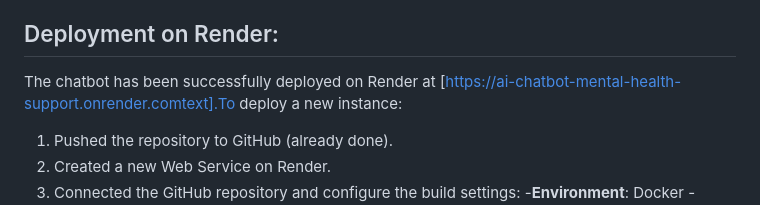
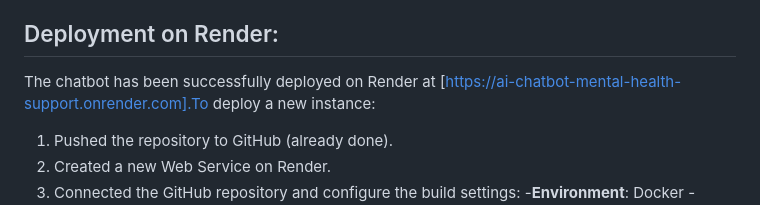
Before and after one commit to Kammara-Kaveri/AI_Chatbot_Mental_Health_Support_Project, a Markdown page: README.md, the part around the change. Rendered like a GitHub page.

Commit message:
Updated Renderr link:https://ai-chatbot-mental-health-support.onrender.com

```diff
--- a/README.md
+++ b/README.md
@@ -87,7 +87,7 @@ python app.py
 
 
 ## Deployment on Render:
-The chatbot has been successfully deployed on Render at [https://ai-chatbot-mental-health-support.onrender.comtext].To deploy a new instance:
+The chatbot has been successfully deployed on Render at [https://ai-chatbot-mental-health-support.onrender.com].To deploy a new instance:
 1. Pushed the repository to GitHub (already done).
 2. Created a new Web Service on Render.
 3. Connected the GitHub repository and configure the build settings:
```
